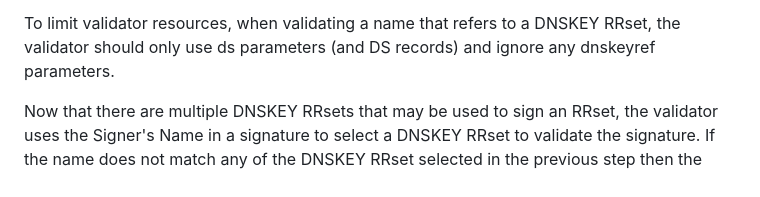
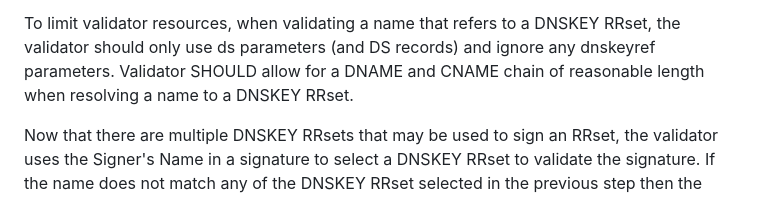
Before and after one commit to NLnetLabs/incremental-dnssec, a Markdown page: draft-homburg-deleg-incremental-dnssec.md, the part around the change. Rendered like a GitHub page.

Commit message:
Add remark about DNAME and CNAME chain.

```diff
--- a/draft-homburg-deleg-incremental-dnssec.md
+++ b/draft-homburg-deleg-incremental-dnssec.md
@@ -218,6 +218,8 @@ Any DNSKEY RRsets that are not DNSSEC Secure according to the validator MUST be
 \[Note, to be removed for publication. Should the validator check if the Zone Key flag is zero if the DNSKEY RRset is not at the apex. For now assume that it is just like the SEP flag and can be ignored.]
 
 To limit validator resources, when validating a name that refers to a DNSKEY RRset, the validator should only use ds parameters (and DS records) and ignore any dnskeyref parameters.
+Validator SHOULD allow for a DNAME and CNAME chain of reasonable length when
+resolving a name to a DNSKEY RRset.
 
 Now that there are multiple DNSKEY RRsets that may be used to sign an RRset, the validator uses the Signer's Name in a signature to select a DNSKEY RRset to validate the signature. If the name does not match any of the DNSKEY RRset selected in the previous step then the signature MUST be ignored.
 
```
